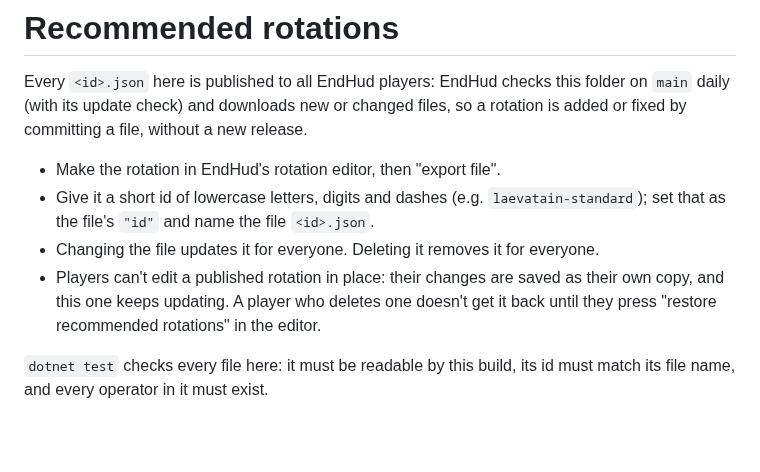
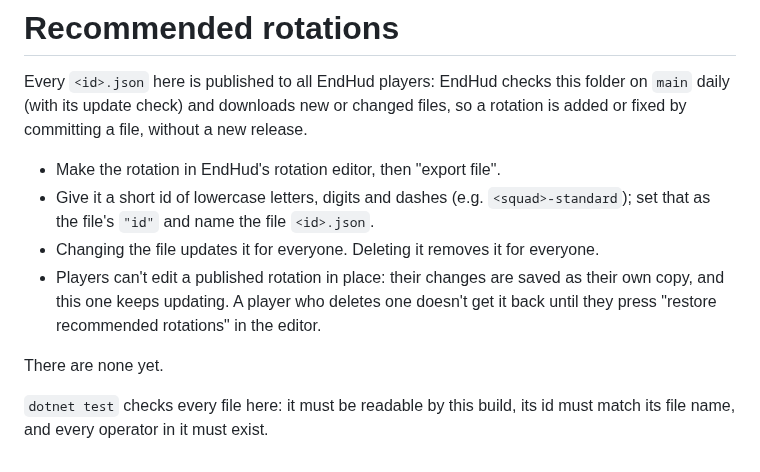
Before and after one commit to Nedlitex/EndHud, a Markdown page: rotations/README.md, the part around the change. Rendered like a GitHub page; blank space fills up the shorter version.

```diff
--- a/rotations/README.md
+++ b/rotations/README.md
@@ -5,12 +5,14 @@ daily (with its update check) and downloads new or changed files, so a rotation
 fixed by committing a file, without a new release.
 
 - Make the rotation in EndHud's rotation editor, then "export file".
-- Give it a short id of lowercase letters, digits and dashes (e.g. `laevatain-standard`); set
+- Give it a short id of lowercase letters, digits and dashes (e.g. `<squad>-standard`); set
   that as the file's `"id"` and name the file `<id>.json`.
 - Changing the file updates it for everyone. Deleting it removes it for everyone.
 - Players can't edit a published rotation in place: their changes are saved as their own copy,
   and this one keeps updating. A player who deletes one doesn't get it back until they press
   "restore recommended rotations" in the editor.
 
+There are none yet.
+
 `dotnet test` checks every file here: it must be readable by this build, its id must match its file
 name, and every operator in it must exist.
```
Also changed, not shown: DEVELOPER.md (+4 -2 lines), tools/EndHud.ReadmeMedia/README.md (+1 -1 lines), docs/images/rotation-editor.png, 2 other files.
